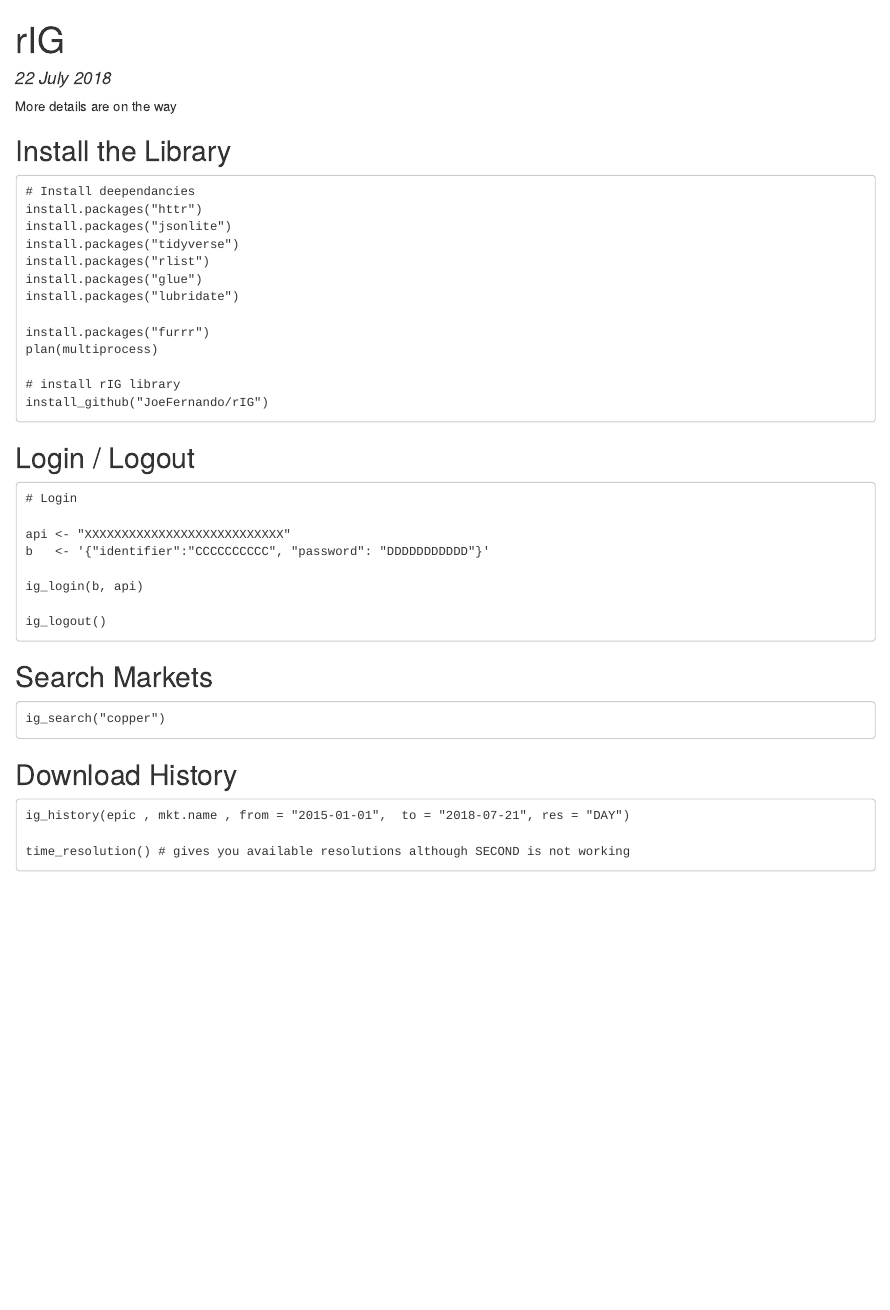
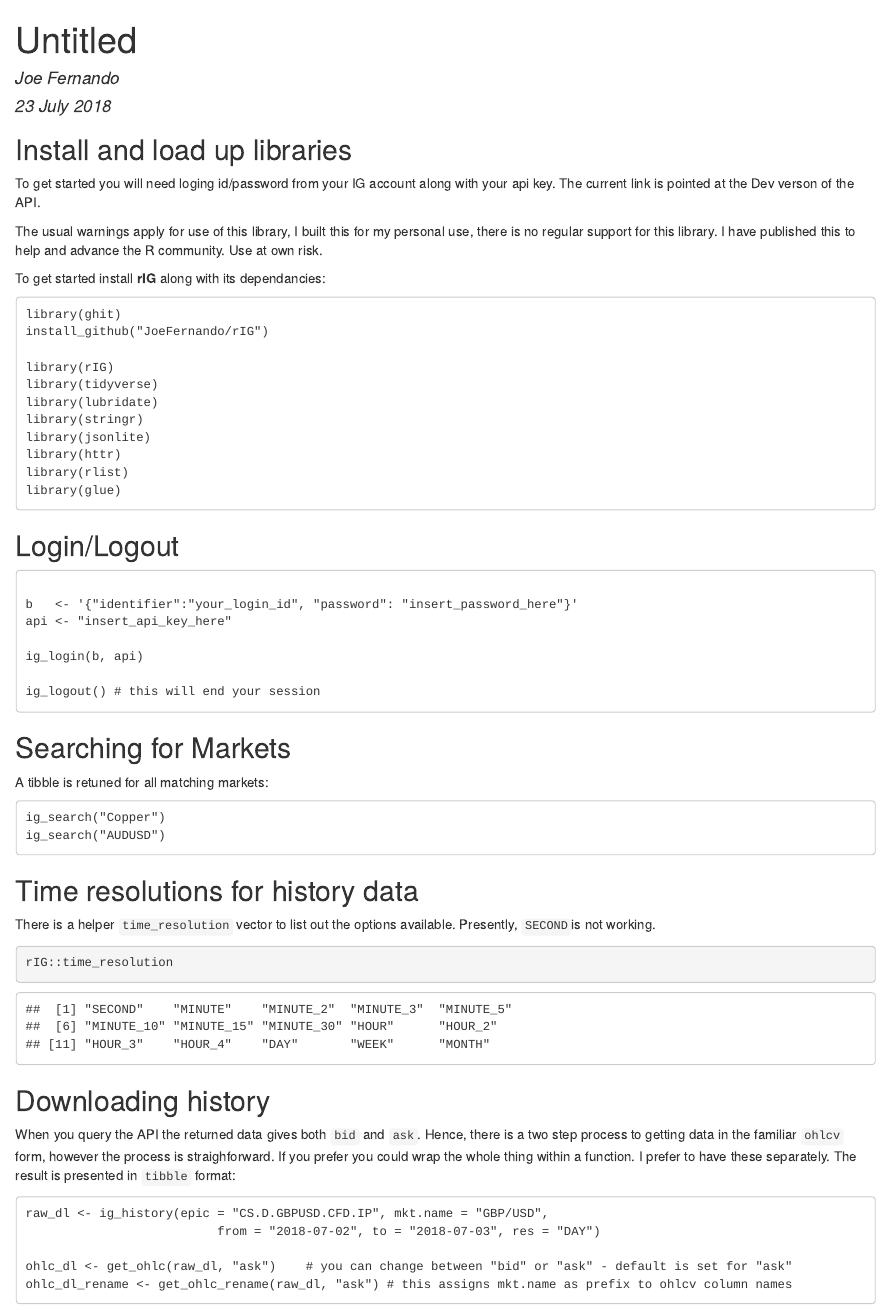
Before and after one commit to JoeFernando/rIG, an R Markdown document (readme.Rmd): the page in a window 1100 px wide, from its top. The pictures show the output file readme.html that the author committed with the source, opened offline.

Commit message:
updated readme files

````diff
--- a/readme.Rmd
+++ b/readme.Rmd
@@ -1,7 +1,7 @@
 ---
-title: "rIG"
-author:
-date: "22 July 2018"
+title: "Untitled"
+author: "Joe Fernando"
+date: "23 July 2018"
 output: html_document
 ---
 
@@ -9,48 +11,77 @@ output: html_document
 
+## Install and load up libraries
+
+To get started you will need loging id/password from your IG account along with your api key. The current link is pointed at the Dev verson of the API.
+
+The usual warnings apply for use of this library, I built this for my personal use, there is no regular support for this library. I have published this to help and advance the R community. Use at own risk.
+
+
+To get started install **rIG** along with its dependancies:
+
+```{}
+library(ghit)
+install_github("JoeFernando/rIG")
+
+library(rIG)
+library(tidyverse)
+library(lubridate)
+library(stringr)
+library(jsonlite)
+library(httr)
+library(rlist)
+library(glue)
+```
+
+
+
+## Login/Logout
+
+```{}
+
+b   <- '{"identifier":"your_login_id", "password": "insert_password_here"}'
+api <- "insert_api_key_here"
+
+ig_login(b, api)
+
+ig_logout() # this will end your session
 
 ```
 
 
-More details are on the way
 
-## Install the Library
+## Searching for Markets
 
-```
-# Install deependancies
-install.packages("httr")
-install.packages("jsonlite")
-install.packages("tidyverse")
-install.packages("rlist")
-install.packages("glue")
-install.packages("lubridate")
+A tibble is retuned for all matching markets:
 
-install.packages("furrr")
-plan(multiprocess)
-
-# install rIG library
-install_github("JoeFernando/rIG")
+```{}
+ig_search("Copper")
+ig_search("AUDUSD")
 ```
 
 
-## Login / Logout
 
-```
-# Login
+## Time resolutions for history data
 
-api <- "XXXXXXXXXXXXXXXXXXXXXXXXXXX"
-b   <- '{"identifier":"CCCCCCCCCC", "password": "DDDDDDDDDDD"}'
+There is a helper `time_resolution` vector to list out the options available. Presently, `SECOND`is not working.
 
-ig_login(b, api)
+```{r, echo = TRUE}
 
-ig_logout()
+rIG::time_resolution
 
 ```
 
-## Search Markets
 
-```
-ig_search("copper")
+
+## Downloading history
+
+When you query the API the returned data gives both `bid` and `ask`. Hence, there is a two step process to getting data in the familiar `ohlcv` form, however the process is straighforward. If you prefer you could wrap the whole thing within a function. I prefer to have these separately. The result is presented in `tibble` format:
+
+```{}
+raw_dl <- ig_history(epic = "CS.D.GBPUSD.CFD.IP", mkt.name = "GBP/USD",
+                          from = "2018-07-02", to = "2018-07-03", res = "DAY")
+
+ohlc_dl <- get_ohlc(raw_dl, "ask")    # you can change between "bid" or "ask" - default is set for "ask"
+ohlc_dl_rename <- get_ohlc_rename(raw_dl, "ask") # this assigns mkt.name as prefix to ohlcv column names
 
 ```
 
-## Download History
@@ -59,3 +112,2 @@ ig_history(epic , mkt.name , from = "2015-01-01",  to = "2018-07-21", res = "DAY
 
-time_resolution() # gives you available resolutions although SECOND is not working
 
````
Also changed, not shown: readme.html, readme.Rmd (28 more changed lines).
